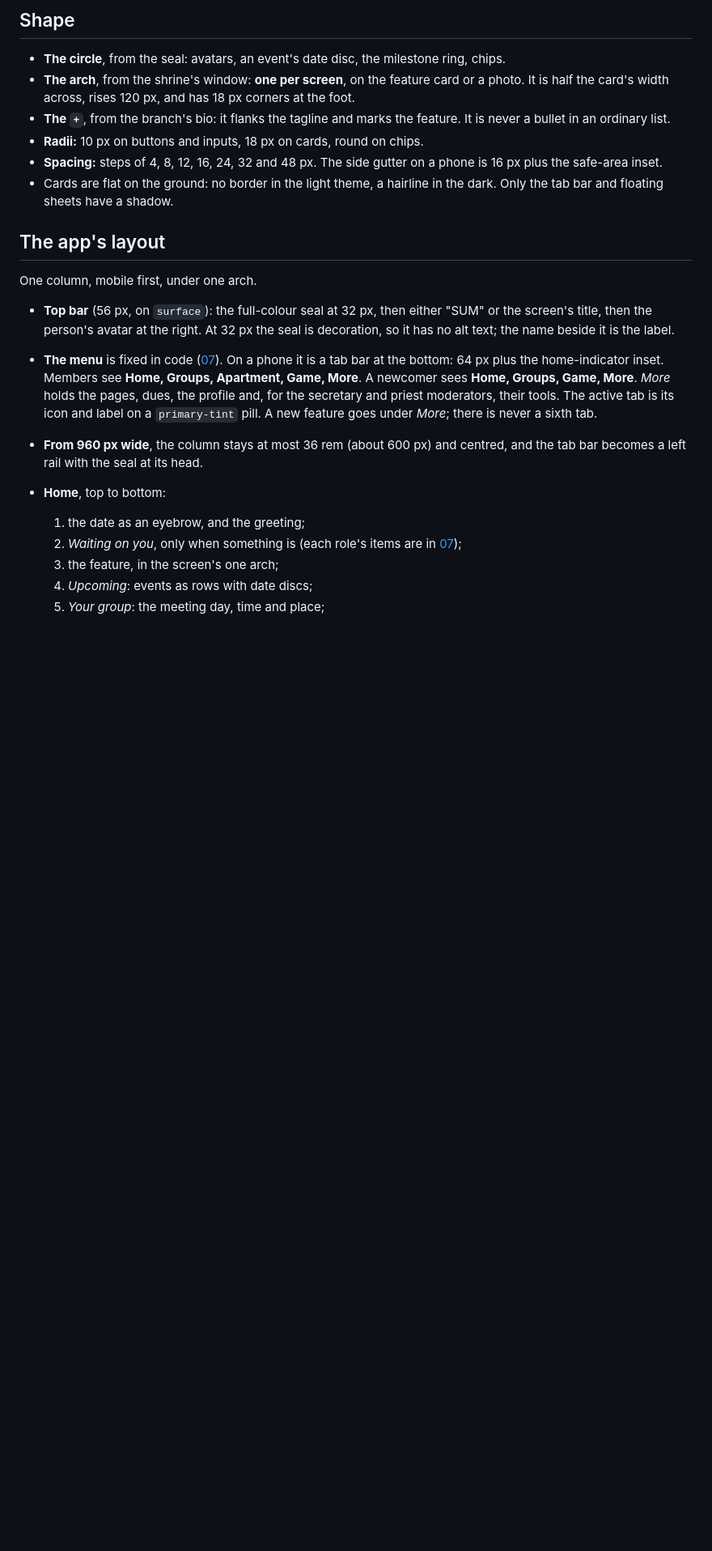
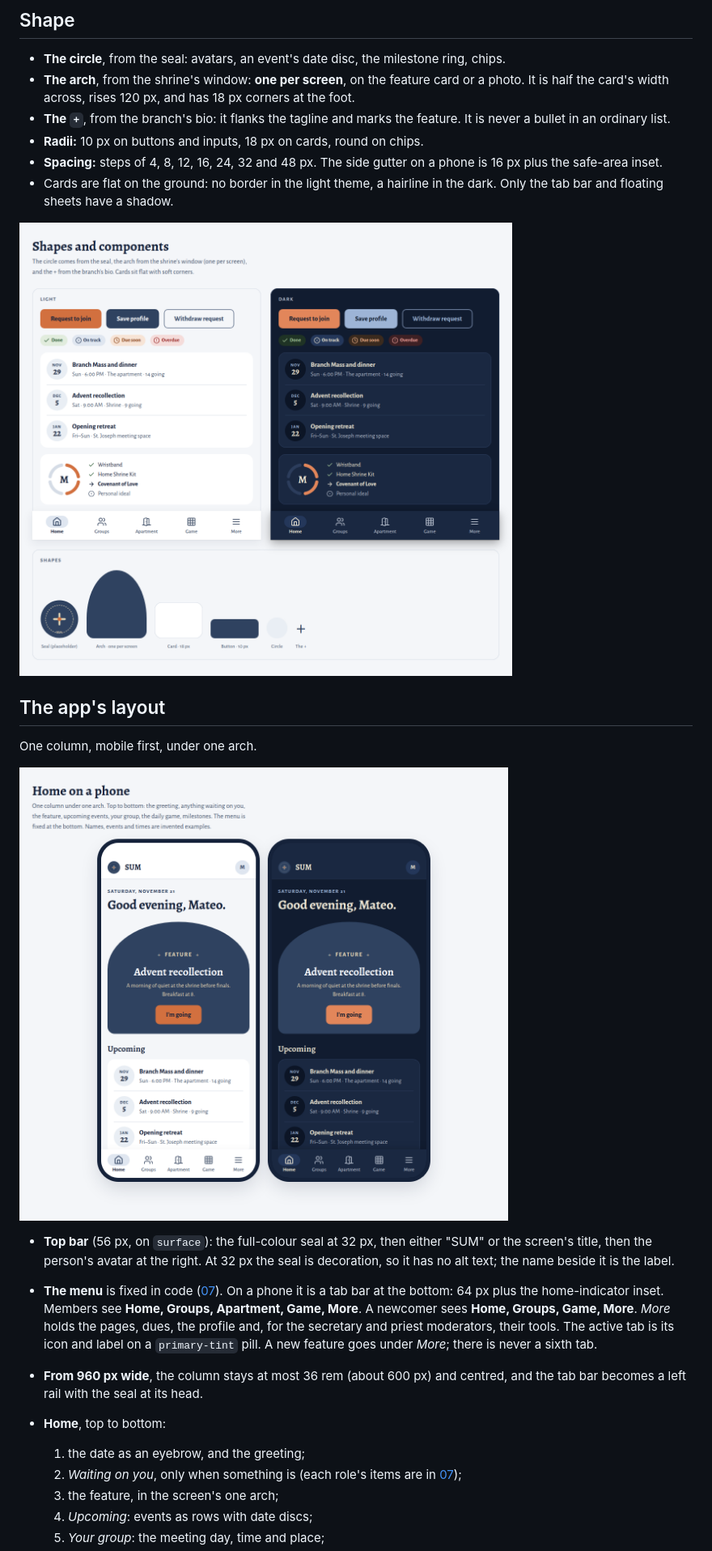
Before and after one commit to jroedel/sum-app, a Markdown page: docs/10-design.md, the part around one of its changes. Shown at 81% size. GitHub-like rendering; pictures changed too: docs/design/components.png (added), docs/design/home.png (added); blank space fills up the shorter version.

```diff
--- a/docs/10-design.md
+++ b/docs/10-design.md
@@ -183,9 +195,13 @@ embedding Google Fonts breaches a visitor's privacy.
 - Cards are flat on the ground: no border in the light theme, a hairline in
   the dark. Only the tab bar and floating sheets have a shadow.
 
+![Buttons, status chips, event rows, the milestone ring and the tab bar in light and dark, and the brand's shapes](design/components.png)
+
 ## The app's layout
 
 One column, mobile first, under one arch.
+
+![Home on a phone, light and dark, with invented example content](design/home.png)
 
 - **Top bar** (56 px, on `surface`): the full-colour seal at 32 px, then
   either "SUM" or the screen's title, then the person's avatar at the right.
```
Also changed, not shown: other parts of docs/10-design.md (+20 -8 lines), docs/design/colour.png (added), docs/design/cover.png (added), docs/design/type.png (added), 1 other file.
